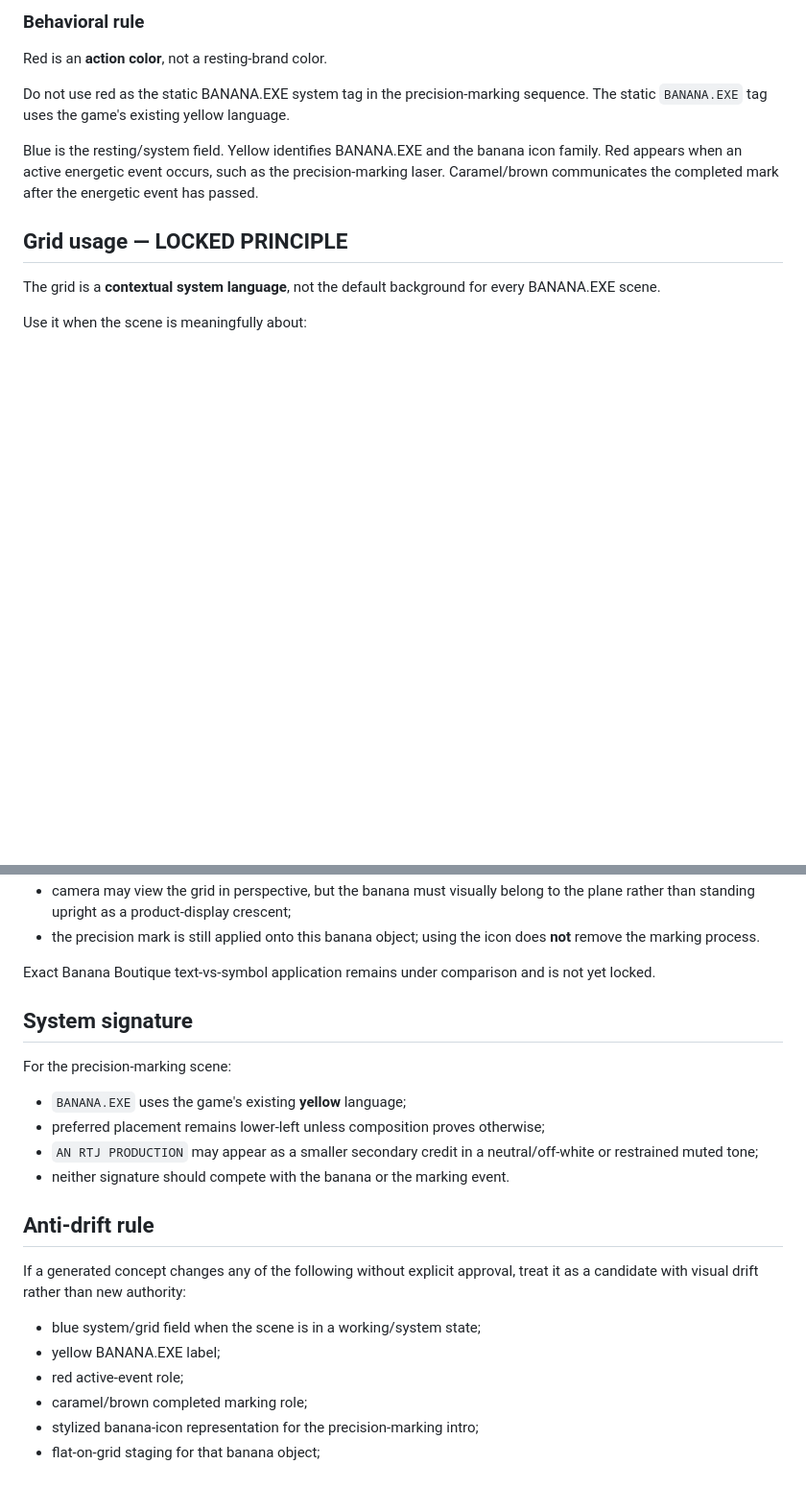
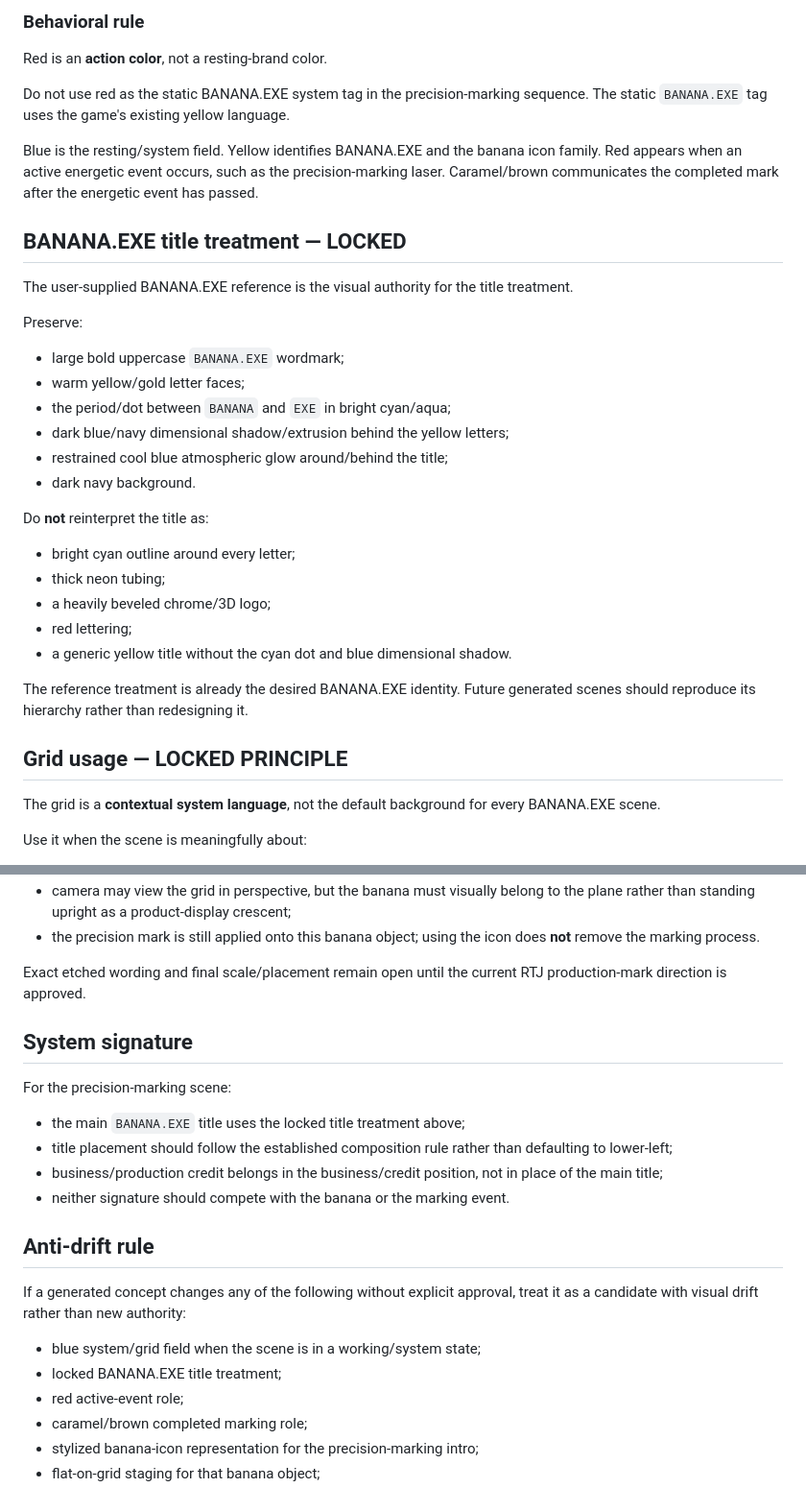
Before and after one commit to RespectTheJuice/banana-exe-playable, a Markdown page: production/VISUAL_LANGUAGE.md, 2 parts joined by grey strips. Shown at 96% size. GitHub-like rendering; blank space fills up the shorter version.

Commit message:
Lock exact BANANA.EXE title treatment from supplied reference

```diff
--- a/production/VISUAL_LANGUAGE.md
+++ b/production/VISUAL_LANGUAGE.md
@@ -21,6 +21,29 @@ Red is an **action color**, not a resting-brand color.
 Do not use red as the static BANANA.EXE system tag in the precision-marking sequence. The static `BANANA.EXE` tag uses the game's existing yellow language.
 
 Blue is the resting/system field. Yellow identifies BANANA.EXE and the banana icon family. Red appears when an active energetic event occurs, such as the precision-marking laser. Caramel/brown communicates the completed mark after the energetic event has passed.
+
+## BANANA.EXE title treatment — LOCKED
+
+The user-supplied BANANA.EXE reference is the visual authority for the title treatment.
+
+Preserve:
+
+- large bold uppercase `BANANA.EXE` wordmark;
+- warm yellow/gold letter faces;
+- the period/dot between `BANANA` and `EXE` in bright cyan/aqua;
+- dark blue/navy dimensional shadow/extrusion behind the yellow letters;
+- restrained cool blue atmospheric glow around/behind the title;
+- dark navy background.
+
+Do **not** reinterpret the title as:
+
+- bright cyan outline around every letter;
+- thick neon tubing;
+- a heavily beveled chrome/3D logo;
+- red lettering;
+- a generic yellow title without the cyan dot and blue dimensional shadow.
+
+The reference treatment is already the desired BANANA.EXE identity. Future generated scenes should reproduce its hierarchy rather than redesigning it.
 
 ## Grid usage — LOCKED PRINCIPLE
 
@@ -107,15 +130,15 @@ For the marking scene:
 - camera may view the grid in perspective, but the banana must visually belong to the plane rather than standing upright as a product-display crescent;
 - the precision mark is still applied onto this banana object; using the icon does **not** remove the marking process.
 
-Exact Banana Boutique text-vs-symbol application remains under comparison and is not yet locked.
+Exact etched wording and final scale/placement remain open until the current RTJ production-mark direction is approved.
 
 ## System signature
 
 For the precision-marking scene:
 
-- `BANANA.EXE` uses the game's existing **yellow** language;
-- preferred placement remains lower-left unless composition proves otherwise;
-- `AN RTJ PRODUCTION` may appear as a smaller secondary credit in a neutral/off-white or restrained muted tone;
+- the main `BANANA.EXE` title uses the locked title treatment above;
+- title placement should follow the established composition rule rather than defaulting to lower-left;
+- business/production credit belongs in the business/credit position, not in place of the main title;
 - neither signature should compete with the banana or the marking event.
 
 ## Anti-drift rule
@@ -123,7 +146,7 @@ For the precision-marking scene:
 If a generated concept changes any of the following without explicit approval, treat it as a candidate with visual drift rather than new authority:
 
 - blue system/grid field when the scene is in a working/system state;
-- yellow BANANA.EXE label;
+- locked BANANA.EXE title treatment;
 - red active-event role;
 - caramel/brown completed marking role;
 - stylized banana-icon representation for the precision-marking intro;
```
